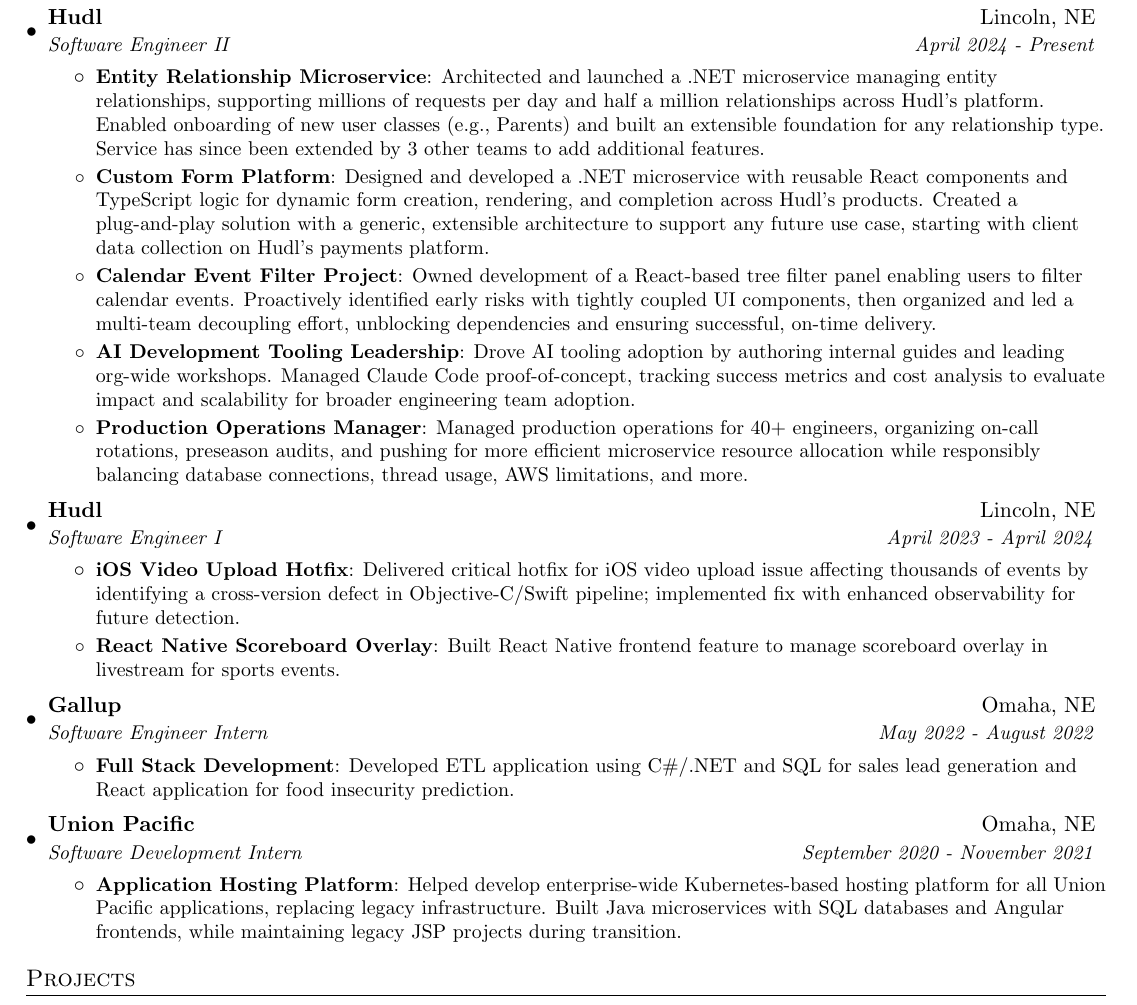
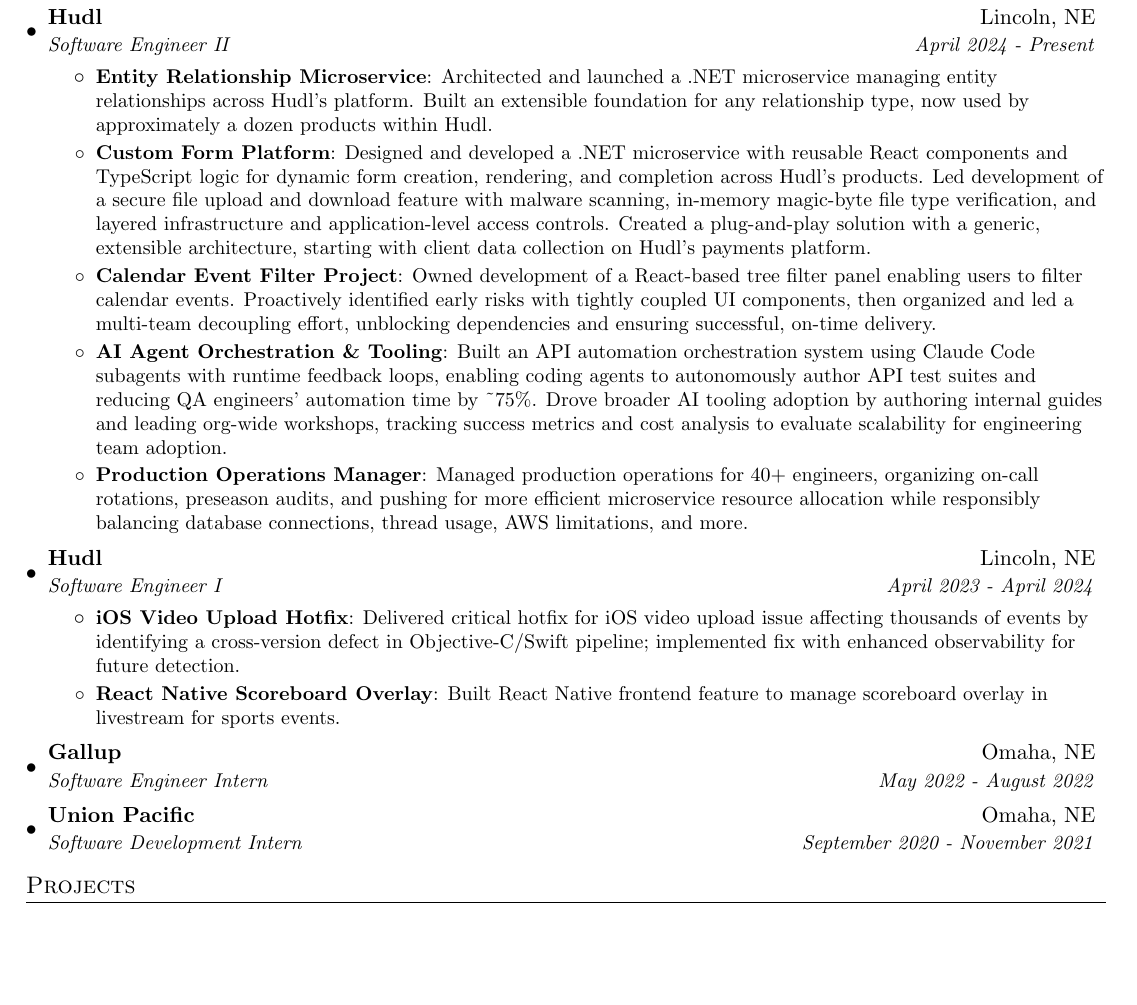
Before and after one commit to stephengeorge568/resumes, a LaTeX document (sept-2025.tex): part of the page, cut so that both start at the same text, the shorter picture padded with empty space. Compiled offline with pdfLaTeX.

Commit message:
Update resume: add file upload security and AI agent orchestration details
- Merge secure file upload/download feature into Custom Form Platform bullet
- Merge API automation subagent orchestration into AI Tooling bullet (renamed)
- Simplify Entity Relationship Microservice bullet
- Strip internship details for Gallup and Union Pacific
- Recompile PDF

Co-Authored-By: Claude Opus 4.6 <noreply@anthropic.com>

```diff
--- a/sept-2025.tex
+++ b/sept-2025.tex
@@ -89,13 +89,13 @@
       {Software Engineer II}{April 2024 - Present}
       \resumeItemListStart
         \resumeItem{Entity Relationship Microservice}
-          {Architected and launched a .NET microservice managing entity relationships, supporting millions of requests per day and half a million relationships across Hudl's platform. Enabled onboarding of new user classes (e.g., Parents) and built an extensible foundation for any relationship type. Service has since been extended by 3 other teams to add additional features.}
+          {Architected and launched a .NET microservice managing entity relationships across Hudl's platform. Built an extensible foundation for any relationship type, now used by approximately a dozen products within Hudl.}
         \resumeItem{Custom Form Platform}
-          {Designed and developed a .NET microservice with reusable React components and TypeScript logic for dynamic form creation, rendering, and completion across Hudl's products. Created a plug-and-play solution with a generic, extensible architecture to support any future use case, starting with client data collection on Hudl's payments platform.}
+          {Designed and developed a .NET microservice with reusable React components and TypeScript logic for dynamic form creation, rendering, and completion across Hudl's products. Led development of a secure file upload and download feature with malware scanning, in-memory magic-byte file type verification, and layered infrastructure and application-level access controls. Created a plug-and-play solution with a generic, extensible architecture, starting with client data collection on Hudl's payments platform.}
         \resumeItem{Calendar Event Filter Project}
           {Owned development of a React-based tree filter panel enabling users to filter calendar events. Proactively identified early risks with tightly coupled UI components, then organized and led a multi-team decoupling effort, unblocking dependencies and ensuring successful, on-time delivery.}
-        \resumeItem{AI Development Tooling Leadership}
-          {Drove AI tooling adoption by authoring internal guides and leading org-wide workshops. Managed Claude Code proof-of-concept, tracking success metrics and cost analysis to evaluate impact and scalability for broader engineering team adoption.}
+        \resumeItem{AI Agent Orchestration \& Tooling}
+          {Built an API automation orchestration system using Claude Code subagents with runtime feedback loops, enabling coding agents to autonomously author API test suites and reducing QA engineers' automation time by \~{}75\%. Drove broader AI tooling adoption by authoring internal guides and leading org-wide workshops, tracking success metrics and cost analysis to evaluate scalability for engineering team adoption.}
         \resumeItem{Production Operations Manager}
           {Managed production operations for 40+ engineers, organizing on-call rotations, preseason audits, and pushing for more efficient microservice resource allocation while responsibly balancing database connections, thread usage, AWS limitations, and more.}
       \resumeItemListEnd
@@ -113,18 +113,10 @@
     \resumeSubheading
       {Gallup}{Omaha, NE}
       {Software Engineer Intern}{May 2022 - August 2022}
-      \resumeItemListStart
-        \resumeItem{Full Stack Development}
-          {Developed ETL application using C\#/.NET and SQL for sales lead generation and React application for food insecurity prediction.}
-      \resumeItemListEnd
 
     \resumeSubheading
       {Union Pacific}{Omaha, NE}
       {Software Development Intern}{September 2020 - November 2021}
-      \resumeItemListStart
-        \resumeItem{Application Hosting Platform}
-          {Helped develop enterprise-wide Kubernetes-based hosting platform for all Union Pacific applications, replacing legacy infrastructure. Built Java microservices with SQL databases and Angular frontends, while maintaining legacy JSP projects during transition.}
-      \resumeItemListEnd
 
   \resumeSubHeadingListEnd
 
```
Also changed, not shown: sept-2025.pdf (added).
